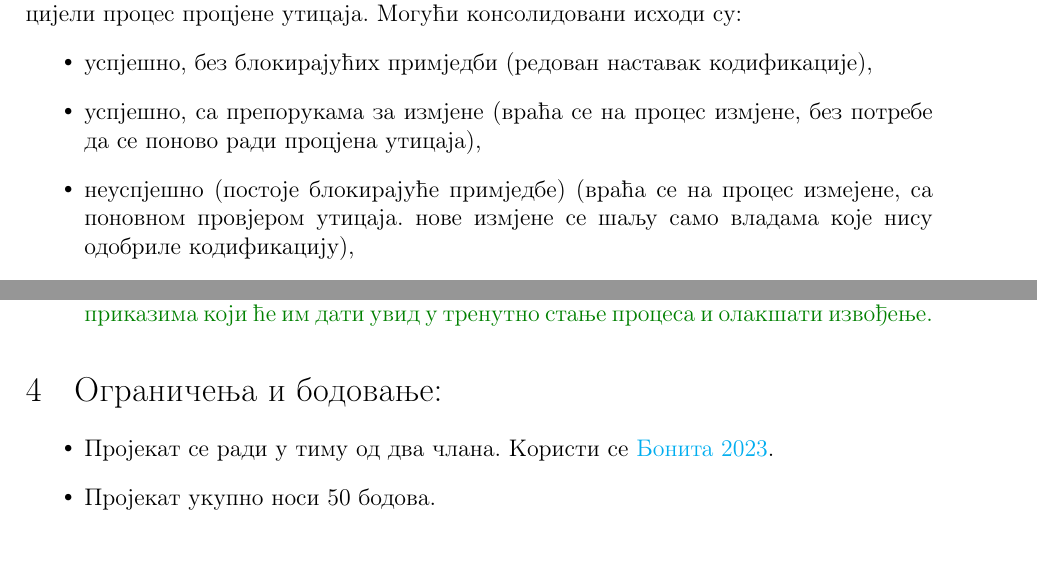
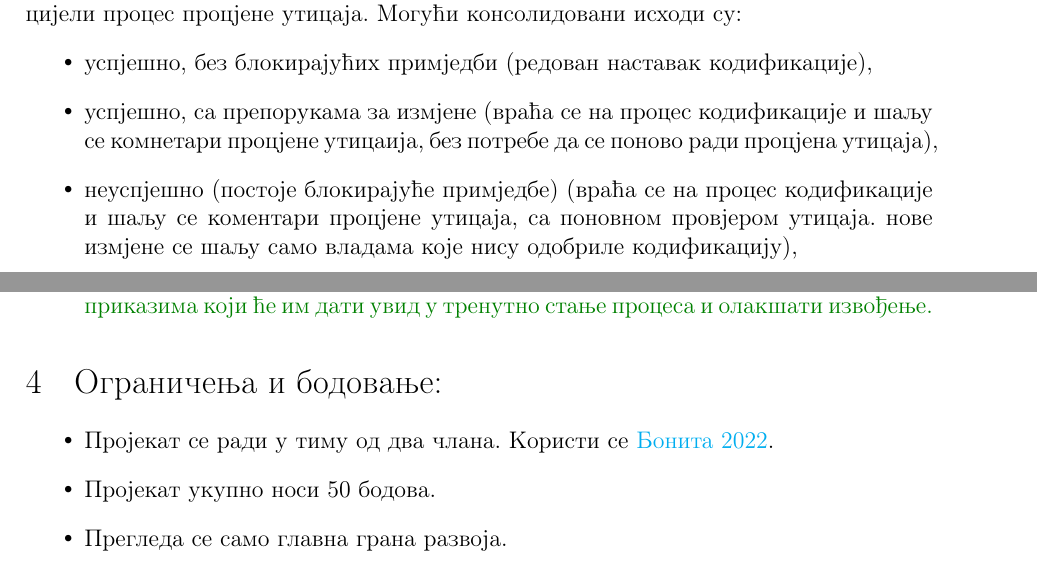
Before and after one commit to balsa-sarenac/upp, a LaTeX document (projekat/projekat.tex): two parts of pages 5 and 8 of 9, joined at a grey line, cut so that both start at the same text. Compiled offline with pdfLaTeX.

Commit message:
isprave i obrazlozenja specifikacije

```diff
--- a/projekat/projekat.tex
+++ b/projekat/projekat.tex
@@ -184,8 +184,8 @@
 Како одговори пристижу, Агенција за сваку владу биљежи исход и коментаре. Када су сви одговори примљени или су истекли рокови (укључујући сценарије без одговора), Агенција консолидује резултате у један укупни исход за цијели процес процјене утицаја. Могући консолидовани исходи су:
 \begin{itemize}
     \item успјешно, без блокирајућих примједби (редован наставак кодификације),
-    \item успјешно, са препорукама за измјене (враћа се на процес измјене, без потребе да се поново ради процјена утицаја),
-    \item неуспјешно (постоје блокирајуће примједбе) (враћа се на процес измејене, са поновном провјером утицаја. нове измјене се шаљу само владама које нису одобриле кодификацију),
+    \item успјешно, са препорукама за измјене (враћа се на процес кодификације и шаљу се комнетари процјене утицаија, без потребе да се поново ради процјена утицаја),
+    \item неуспјешно (постоје блокирајуће примједбе) (враћа се на процес кодификације и шаљу се коментари процјене утицаја, са поновном провјером утицаја. нове измјене се шаљу само владама које нису одобриле кодификацију),
     \item није завршено (недостају одговори или није постигнут јасан исход). (конфигурација подешава како се односи у овом сценарију, ако није специфицирано, наставља се процес).
 \end{itemize}
 На основу тога Агенција припрема сажет извјештај.
@@ -280,8 +280,9 @@
 \section{Ограничења и бодовање:}
 
 \begin{itemize}
-    \item Пројекат се ради у тиму од два члана. Користи се \href{https://www.bonitasoft.com/old-versions}{Бонита 2023}.
+    \item Пројекат се ради у тиму од два члана. Користи се \href{https://www.bonitasoft.com/old-versions}{Бонита 2022}.
     \item Пројекат укупно носи 50 бодова.
+    \item Прегледа се само главна грана развоја.
     \item За домаћи задатак је потребно направити модел података и моделовати организацију. Домаћи задатак носи 5 бодова.
     \item \textbf{Прва контролна тачка (15 бодова)} обухвата задатке 2.1.2 - 2.1.5 из процеса кодификације, као и задатке 2.2.2 - 2.2.5 из процеса конфигурације. Потребно је направити барем два процеса. Обезбедити покретање и извршавање ових процеса независно од улаза од којих они зависе (започети процесе са mock подацима за тестирање ако је то потребно). За прву контролну тачку сваки од процеса носи по 7 бодова. Не мора да радите мулти-инстанце задатке за ову конторлну тачку. Сваки задатак може бити додјељен једном кориснику, па ћете за другу конторлну тачку то измјенити да одговара спецификацији. За ову конторлну тачку процес кодификације не мора да зависи од активне конфигурације, можете користити неке подразумјеване вриједности.
     \item \textbf{Друга контролна тачка (18 бодова)} обухвата остале задатке из оба процеса. Исправити поједностављене задатке из прве контролне тачке. Увести мулти-инстанце задатке. Потребно је да се увежу процеси тако да рокови и начин извршавања процеса кодификације зависи од активне конфигурације коју влада тренутно има. Није потребно радити са конкторима за генерисање докумената и слање имејлова, то припада трећој контролној тачки.
```
Also changed, not shown: projekat/projekat.pdf, projekat/projekat.tex (4 more changed lines).
